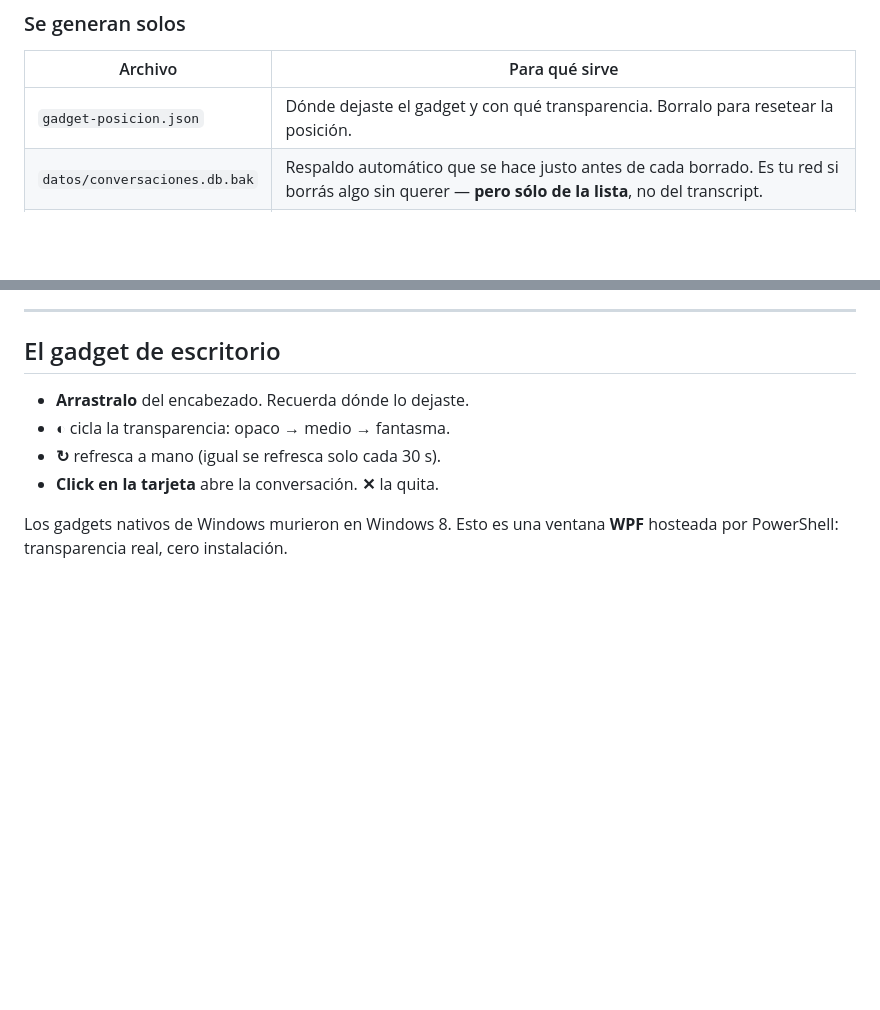
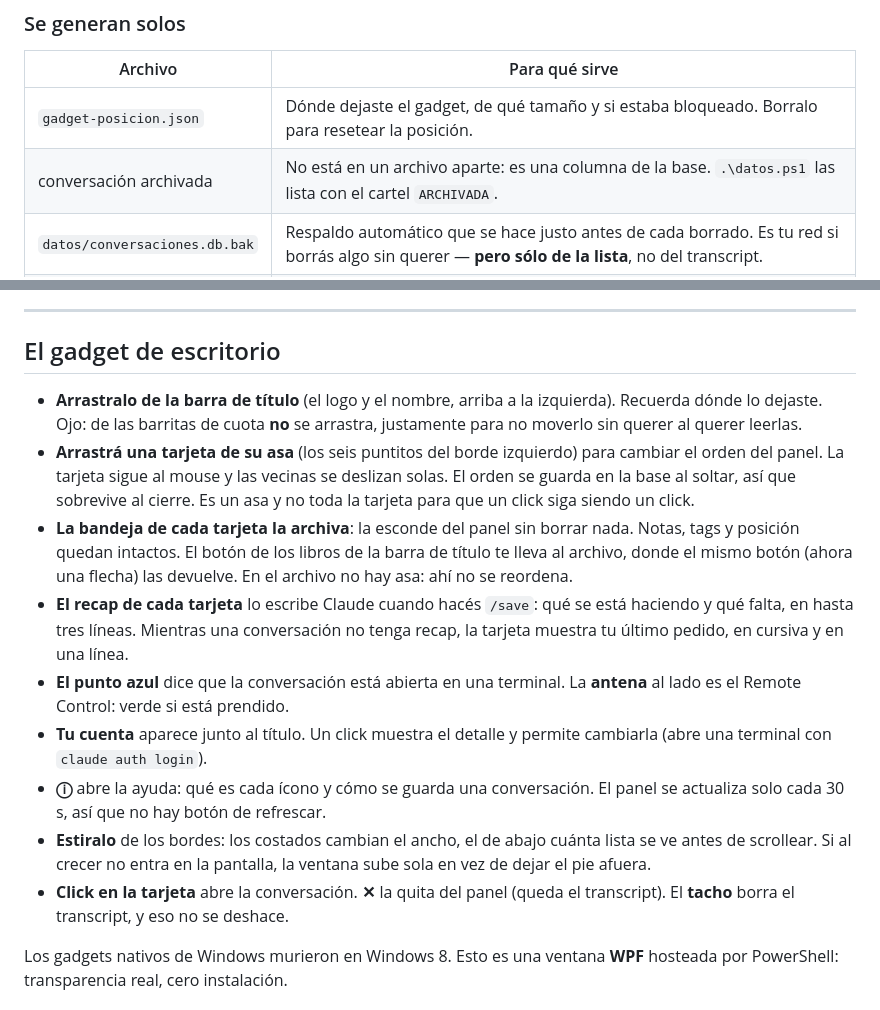
Before and after one commit to Irionx/panel-conversaciones-claude-code, a Markdown page: LEEME.md, 2 parts joined by grey strips. Rendered like a GitHub page; blank space fills up the shorter version.

```diff
--- a/LEEME.md
+++ b/LEEME.md
@@ -115,7 +115,8 @@ para que el paquete distribuible pueda excluir tus datos sin pensar.
 
 | Archivo | Para qué sirve |
 |---|---|
-| `gadget-posicion.json` | Dónde dejaste el gadget y con qué transparencia. Borralo para resetear la posición. |
+| `gadget-posicion.json` | Dónde dejaste el gadget, de qué tamaño y si estaba bloqueado. Borralo para resetear la posición. |
+| conversación archivada | No está en un archivo aparte: es una columna de la base. `.\datos.ps1` las lista con el cartel `ARCHIVADA`. |
 | `datos/conversaciones.db.bak` | Respaldo automático que se hace justo antes de cada borrado. Es tu red si borrás algo sin querer — **pero sólo de la lista**, no del transcript. |
 | `setup-omitido.json` | Qué le dijiste *Cancelar* al setup, para no volver a preguntar por lo mismo. Borralo para que vuelva a ofrecer. |
 
@@ -228,10 +229,31 @@ escribir en disco**. PowerShell sí.
 
 ## El gadget de escritorio
 
-- **Arrastralo** del encabezado. Recuerda dónde lo dejaste.
-- **◐** cicla la transparencia: opaco → medio → fantasma.
-- **↻** refresca a mano (igual se refresca solo cada 30 s).
-- **Click en la tarjeta** abre la conversación. **✕** la quita.
+- **Arrastralo de la barra de título** (el logo y el nombre, arriba a la
+  izquierda). Recuerda dónde lo dejaste. Ojo: de las barritas de cuota **no**
+  se arrastra, justamente para no moverlo sin querer al querer leerlas.
+- **Arrastrá una tarjeta de su asa** (los seis puntitos del borde izquierdo)
+  para cambiar el orden del panel. La tarjeta sigue al mouse y las vecinas se
+  deslizan solas. El orden se guarda en la base al soltar, así que sobrevive al
+  cierre. Es un asa y no toda la tarjeta para que un click siga siendo un click.
+- **La bandeja de cada tarjeta la archiva**: la esconde del panel sin borrar
+  nada. Notas, tags y posición quedan intactos. El botón de los libros de la
+  barra de título te lleva al archivo, donde el mismo botón (ahora una flecha)
+  las devuelve. En el archivo no hay asa: ahí no se reordena.
+- **El recap de cada tarjeta** lo escribe Claude cuando hacés `/save`: qué se
+  está haciendo y qué falta, en hasta tres líneas. Mientras una conversación no
+  tenga recap, la tarjeta muestra tu último pedido, en cursiva y en una línea.
+- **El punto azul** dice que la conversación está abierta en una terminal. La
+  **antena** al lado es el Remote Control: verde si está prendido.
+- **Tu cuenta** aparece junto al título. Un click muestra el detalle y permite
+  cambiarla (abre una terminal con `claude auth login`).
+- **ⓘ** abre la ayuda: qué es cada ícono y cómo se guarda una conversación. El
+  panel se actualiza solo cada 30 s, así que no hay botón de refrescar.
+- **Estiralo** de los bordes: los costados cambian el ancho, el de abajo cuánta
+  lista se ve antes de scrollear. Si al crecer no entra en la pantalla, la
+  ventana sube sola en vez de dejar el pie afuera.
+- **Click en la tarjeta** abre la conversación. **✕** la quita del panel
+  (queda el transcript). El **tacho** borra el transcript, y eso no se deshace.
 
 Los gadgets nativos de Windows murieron en Windows 8. Esto es una ventana **WPF**
 hosteada por PowerShell: transparencia real, cero instalación.
```
Also changed, not shown: ARQUITECTURA.md (+24 -1 lines).
